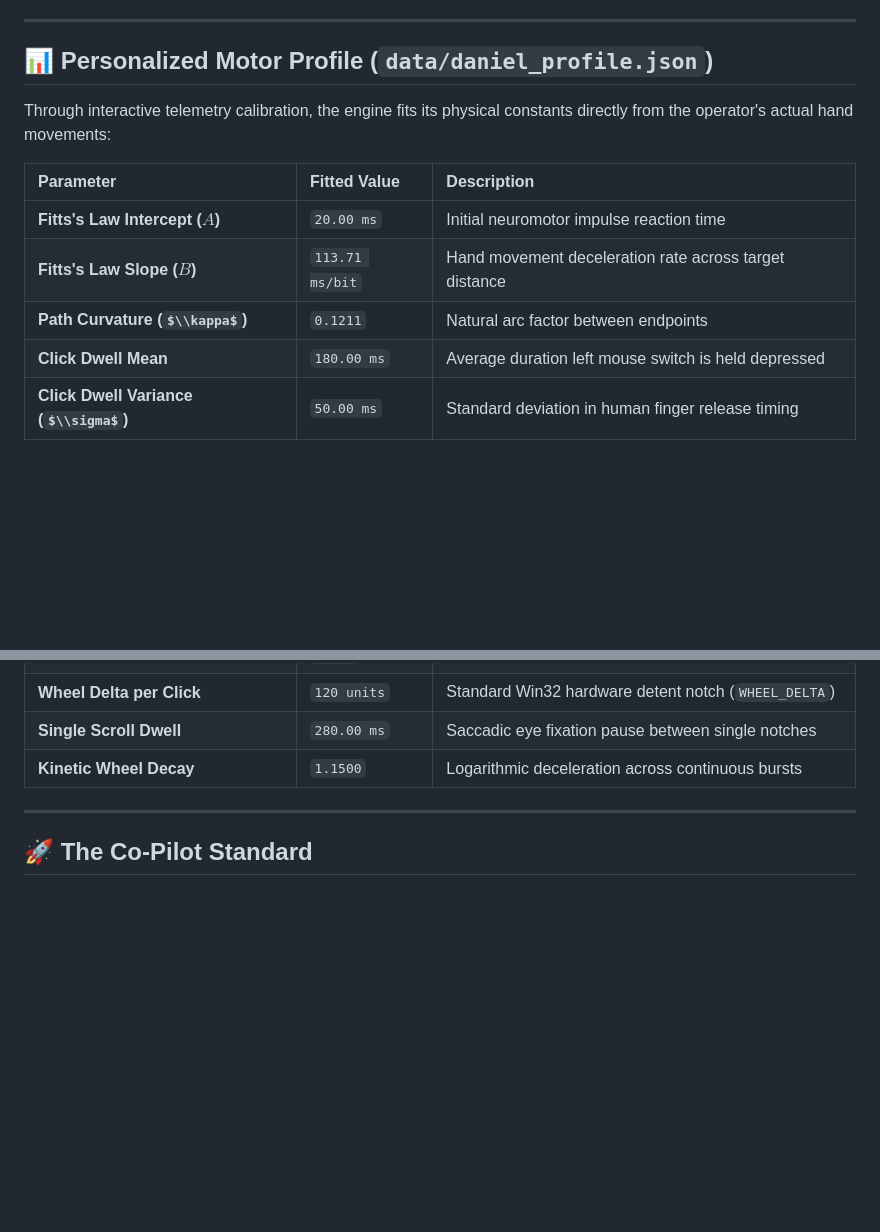
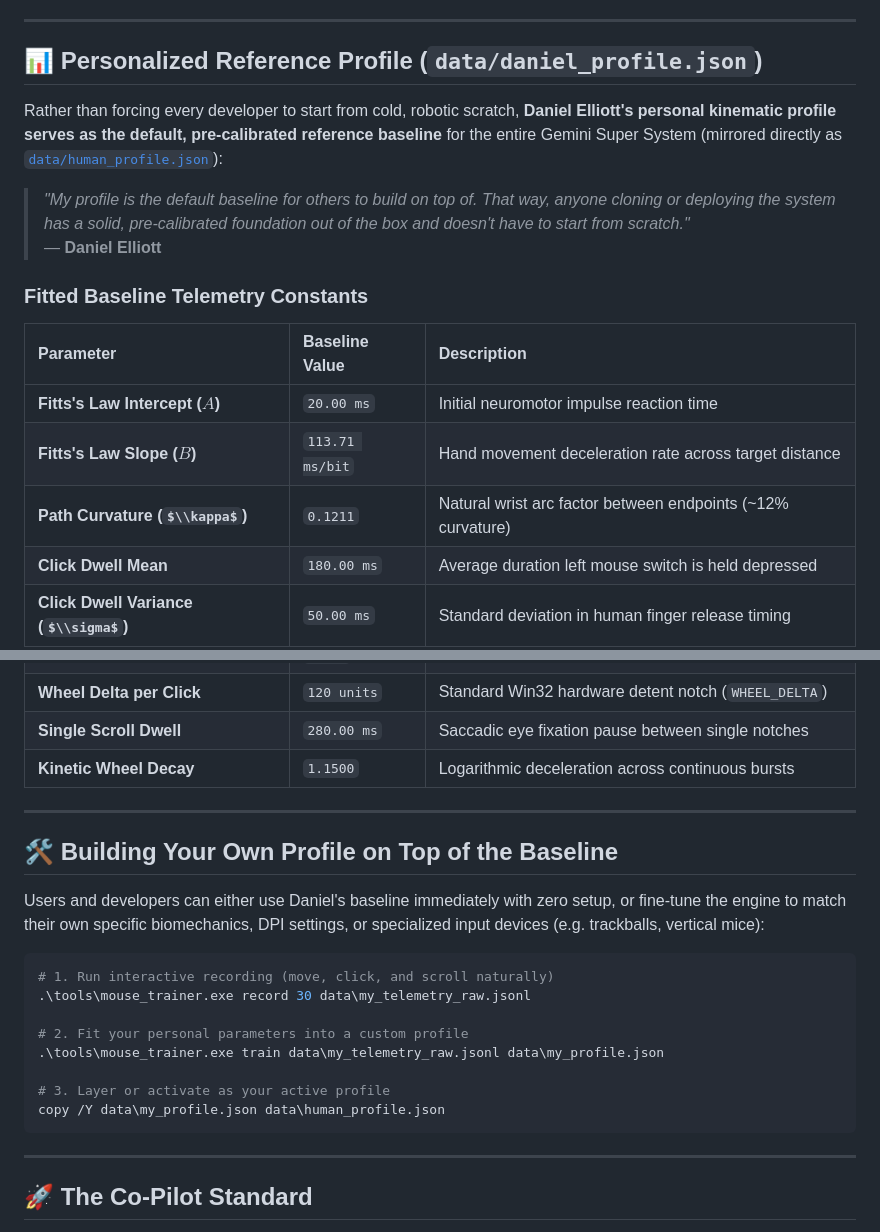
Before and after one commit to ssfdre38/gemini-super-system, a Markdown page: docs/ERGONOMICS.md, 2 parts joined by grey strips. Rendered like a GitHub page; some formulas as TeX source; blank space fills up the shorter version.

````diff
--- a/docs/ERGONOMICS.md
+++ b/docs/ERGONOMICS.md
@@ -56,15 +56,20 @@ When reading code, inspecting logs, or scanning documents, human operators do no
 
 ---
 
-## 📊 Personalized Motor Profile (`data/daniel_profile.json`)
+## 📊 Personalized Reference Profile (`data/daniel_profile.json`)
 
-Through interactive telemetry calibration, the engine fits its physical constants directly from the operator's actual hand movements:
+Rather than forcing every developer to start from cold, robotic scratch, **Daniel Elliott's personal kinematic profile serves as the default, pre-calibrated reference baseline** for the entire Gemini Super System (mirrored directly as [`data/human_profile.json`](file:///C:/Users/admin/source/gemini-super-system/data/human_profile.json)):
 
-| Parameter | Fitted Value | Description |
+> *"My profile is the default baseline for others to build on top of. That way, anyone cloning or deploying the system has a solid, pre-calibrated foundation out of the box and doesn't have to start from scratch."*
+> — **Daniel Elliott**
+
+### Fitted Baseline Telemetry Constants
+
+| Parameter | Baseline Value | Description |
 | :--- | :--- | :--- |
 | **Fitts's Law Intercept ($A$)** | `20.00 ms` | Initial neuromotor impulse reaction time |
 | **Fitts's Law Slope ($B$)** | `113.71 ms/bit` | Hand movement deceleration rate across target distance |
-| **Path Curvature ($\\kappa$)** | `0.1211` | Natural arc factor between endpoints |
+| **Path Curvature ($\\kappa$)** | `0.1211` | Natural wrist arc factor between endpoints (~12% curvature) |
 | **Click Dwell Mean** | `180.00 ms` | Average duration left mouse switch is held depressed |
 | **Click Dwell Variance ($\\sigma$)** | `50.00 ms` | Standard deviation in human finger release timing |
 | **Micro-Jitter ($\\sigma$)** | `1.20 px` | Natural physiological tremor over long strokes |
@@ -76,6 +81,23 @@ Through interactive telemetry calibration, the engine fits its physical constant
 
 ---
 
+## 🛠️ Building Your Own Profile on Top of the Baseline
+
+Users and developers can either use Daniel's baseline immediately with zero setup, or fine-tune the engine to match their own specific biomechanics, DPI settings, or specialized input devices (e.g. trackballs, vertical mice):
+
+```powershell
+# 1. Run interactive recording (move, click, and scroll naturally)
+.\tools\mouse_trainer.exe record 30 data\my_telemetry_raw.jsonl
+
+# 2. Fit your personal parameters into a custom profile
+.\tools\mouse_trainer.exe train data\my_telemetry_raw.jsonl data\my_profile.json
+
+# 3. Layer or activate as your active profile
+copy /Y data\my_profile.json data\human_profile.json
+```
+
+---
+
 ## 🚀 The Co-Pilot Standard
 
 By establishing ergonomic continuity, the AI ceases to be a disruptive script and becomes a genuine pair programmer—one whose actions you can follow, anticipate, and work alongside in seamless harmony.
````
Also changed, not shown: README.md (+16 -12 lines).
